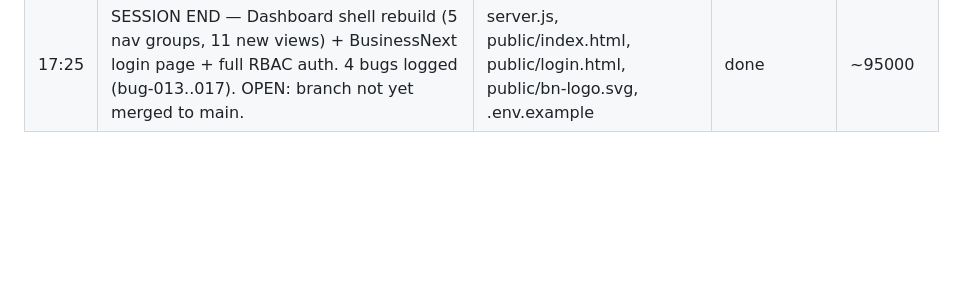
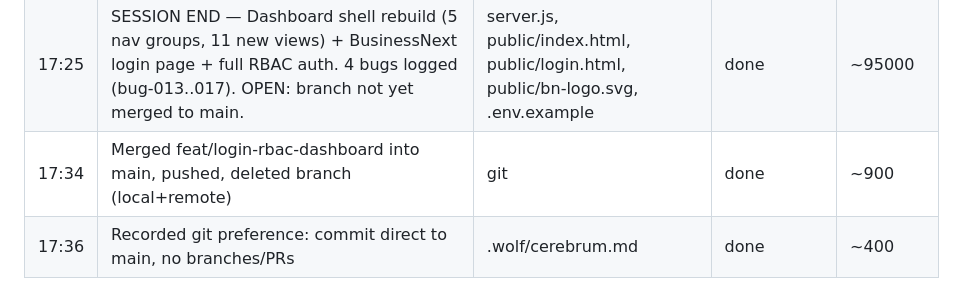
Before and after one commit to sachinnishad98/sonarqube-ai-agent-v1, a Markdown page: .wolf/memory.md, the part around the change. Rendered like a GitHub page; blank space fills up the shorter version.

```diff
--- a/.wolf/memory.md
+++ b/.wolf/memory.md
@@ -221,3 +221,5 @@
 | 16:58 | Verified: unauth redirect, bad login, admin CRUD, last-admin guards, reviewer/viewer 403s | puppeteer + curl | verified | ~4200 |
 | 17:22 | Committed + pushed to branch feat/login-rbac-dashboard (2 commits, +2667/-155) | 10 files | pushed | ~1800 |
 | 17:25 | SESSION END — Dashboard shell rebuild (5 nav groups, 11 new views) + BusinessNext login page + full RBAC auth. 4 bugs logged (bug-013..017). OPEN: branch not yet merged to main. | server.js, public/index.html, public/login.html, public/bn-logo.svg, .env.example | done | ~95000 |
+| 17:34 | Merged feat/login-rbac-dashboard into main, pushed, deleted branch (local+remote) | git | done | ~900 |
+| 17:36 | Recorded git preference: commit direct to main, no branches/PRs | .wolf/cerebrum.md | done | ~400 |
```
Also changed, not shown: .wolf/cerebrum.md (+1 -0 lines).
